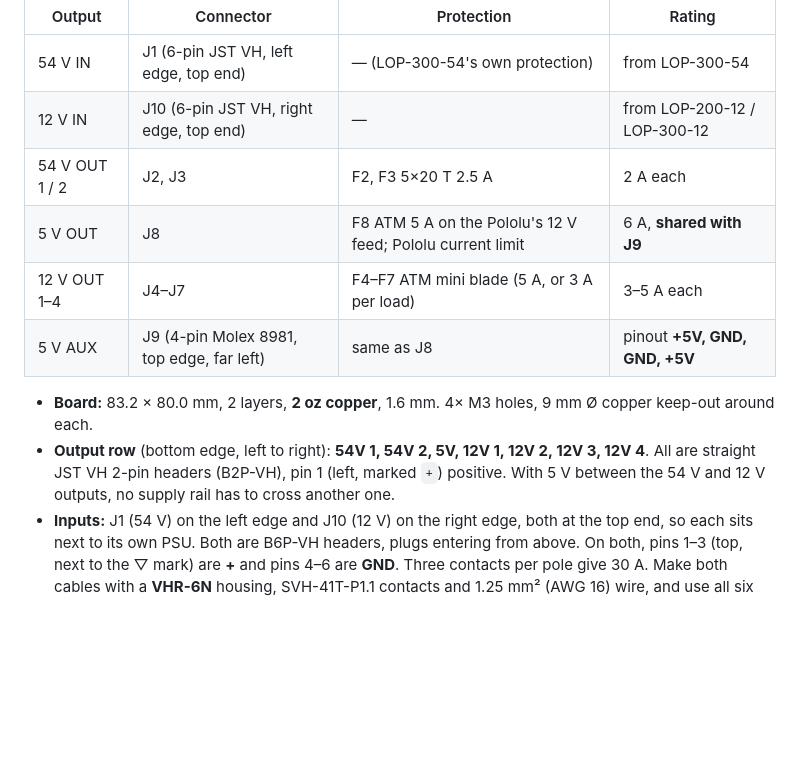
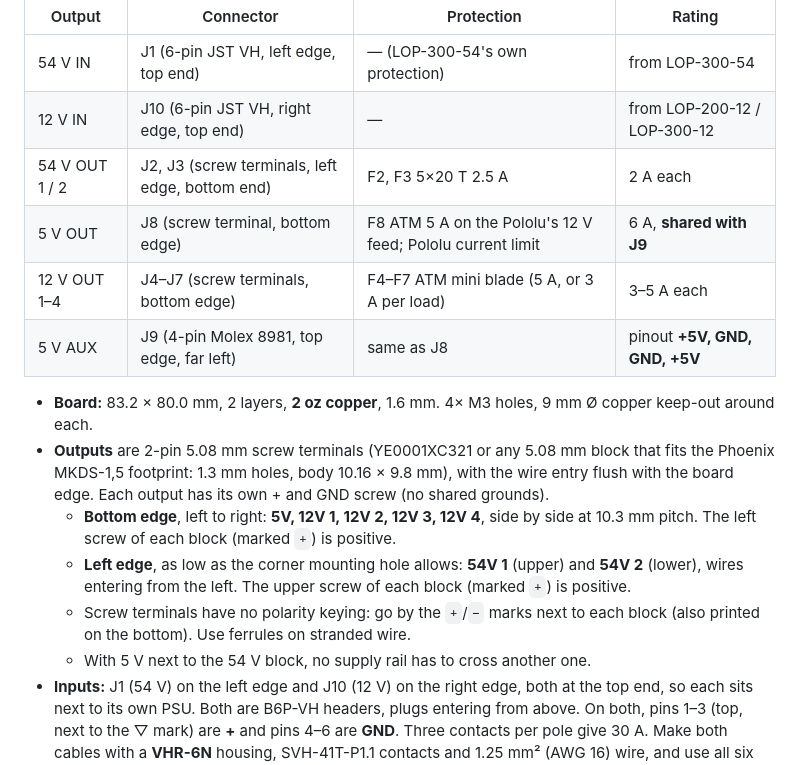
Before and after one commit to Gultak/homelab-power-supply, a Markdown page: rack-power-board-v2/README.md, the part around one of its changes. GitHub-like rendering; blank space fills up the shorter version.

```diff
--- a/rack-power-board-v2/README.md
+++ b/rack-power-board-v2/README.md
@@ -8,16 +8,24 @@ DC-DC brick. The board is 50.8 mm (2") narrower than v1, to leave room for the s
 |---|---|---|---|
 | 54 V IN | J1 (6-pin JST VH, left edge, top end) | — (LOP-300-54's own protection) | from LOP-300-54 |
 | 12 V IN | J10 (6-pin JST VH, right edge, top end) | — | from LOP-200-12 / LOP-300-12 |
-| 54 V OUT 1 / 2 | J2, J3 | F2, F3 5×20 T 2.5 A | 2 A each |
-| 5 V OUT | J8 | F8 ATM 5 A on the Pololu's 12 V feed; Pololu current limit | 6 A, **shared with J9** |
-| 12 V OUT 1–4 | J4–J7 | F4–F7 ATM mini blade (5 A, or 3 A per load) | 3–5 A each |
+| 54 V OUT 1 / 2 | J2, J3 (screw terminals, left edge, bottom end) | F2, F3 5×20 T 2.5 A | 2 A each |
+| 5 V OUT | J8 (screw terminal, bottom edge) | F8 ATM 5 A on the Pololu's 12 V feed; Pololu current limit | 6 A, **shared with J9** |
+| 12 V OUT 1–4 | J4–J7 (screw terminals, bottom edge) | F4–F7 ATM mini blade (5 A, or 3 A per load) | 3–5 A each |
 | 5 V AUX | J9 (4-pin Molex 8981, top edge, far left) | same as J8 | pinout **+5V, GND, GND, +5V** |
 
 * **Board:** 83.2 × 80.0 mm, 2 layers, **2 oz copper**, 1.6 mm. 4× M3 holes, 9 mm Ø
   copper keep-out around each.
-* **Output row** (bottom edge, left to right): **54V 1, 54V 2, 5V, 12V 1, 12V 2, 12V 3,
-  12V 4**. All are straight JST VH 2-pin headers (B2P-VH), pin 1 (left, marked `+`) positive.
-  With 5 V between the 54 V and 12 V outputs, no supply rail has to cross another one.
+* **Outputs** are 2-pin 5.08 mm screw terminals (YE0001XC321 or any 5.08 mm block that fits
+  the Phoenix MKDS-1,5 footprint: 1.3 mm holes, body 10.16 × 9.8 mm), with the wire entry
+  flush with the board edge. Each output has its own + and GND screw (no shared grounds).
+  * **Bottom edge**, left to right: **5V, 12V 1, 12V 2, 12V 3, 12V 4**, side by side at
+    10.3 mm pitch. The left screw of each block (marked `+`) is positive.
+  * **Left edge**, as low as the corner mounting hole allows: **54V 1** (upper) and **54V 2**
+    (lower), wires entering from the left. The upper screw of each block (marked `+`) is
+    positive.
+  * Screw terminals have no polarity keying: go by the `+`/`−` marks next to each block
+    (also printed on the bottom). Use ferrules on stranded wire.
+  * With 5 V next to the 54 V block, no supply rail has to cross another one.
 * **Inputs:** J1 (54 V) on the left edge and J10 (12 V) on the right edge, both at the top
   end, so each sits next to its own PSU. Both are B6P-VH headers, plugs entering from above. On both,
   pins 1–3 (top, next to the ▽ mark) are **+** and pins 4–6 are **GND**. Three contacts per
```
Also changed, not shown: other parts of rack-power-board-v2/README.md (+7 -4 lines), rack-power-board-v2/BOM.md (+2 -2 lines), rack-power-board-v2/docs/bottom-r2.png (deleted), rack-power-board-v2/docs/bottom-r3.png (added), rack-power-board-v2/docs/top-r2.png (deleted), rack-power-board-v2/docs/top-r3.png (added), 5 other files.
